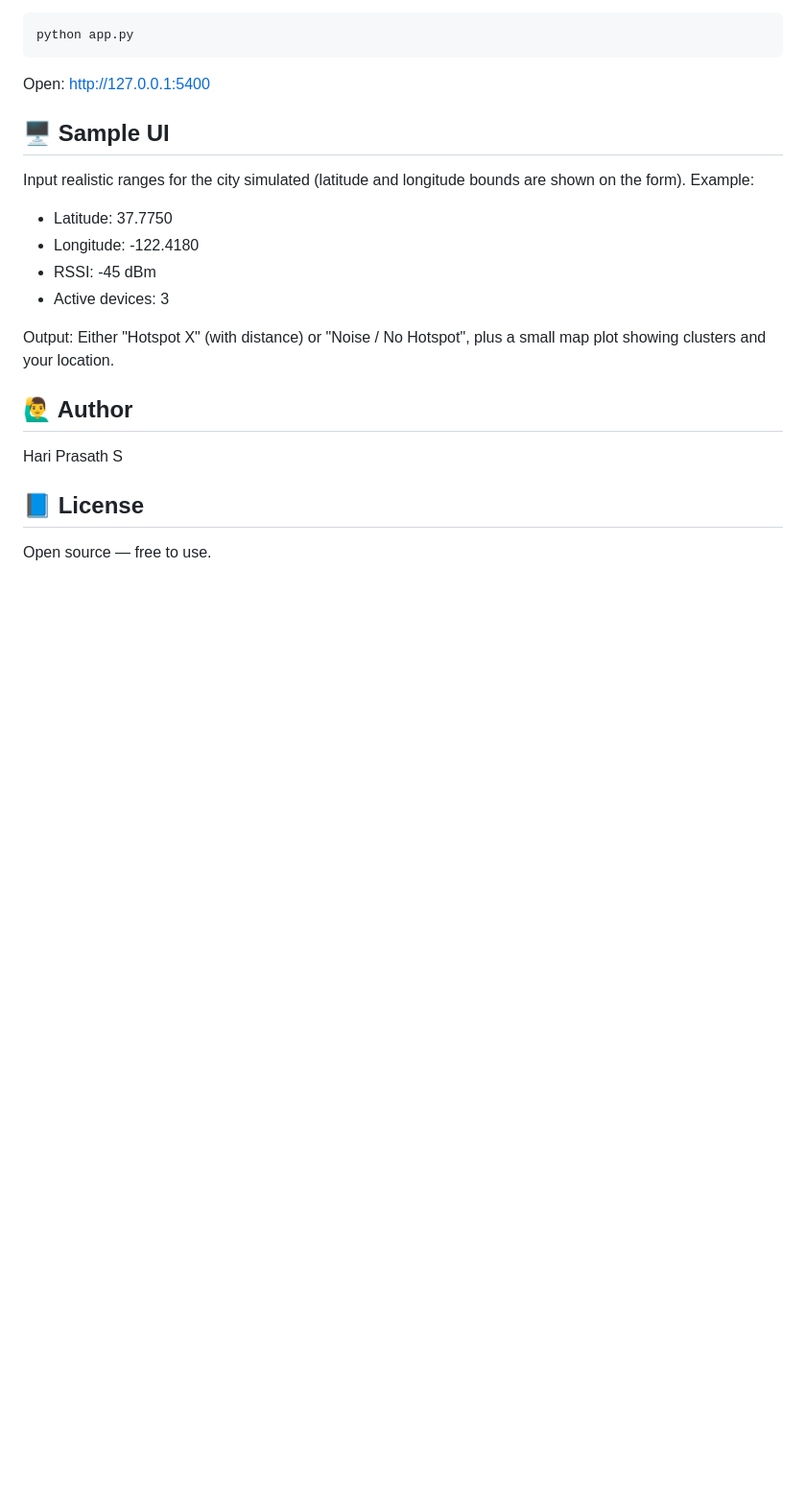
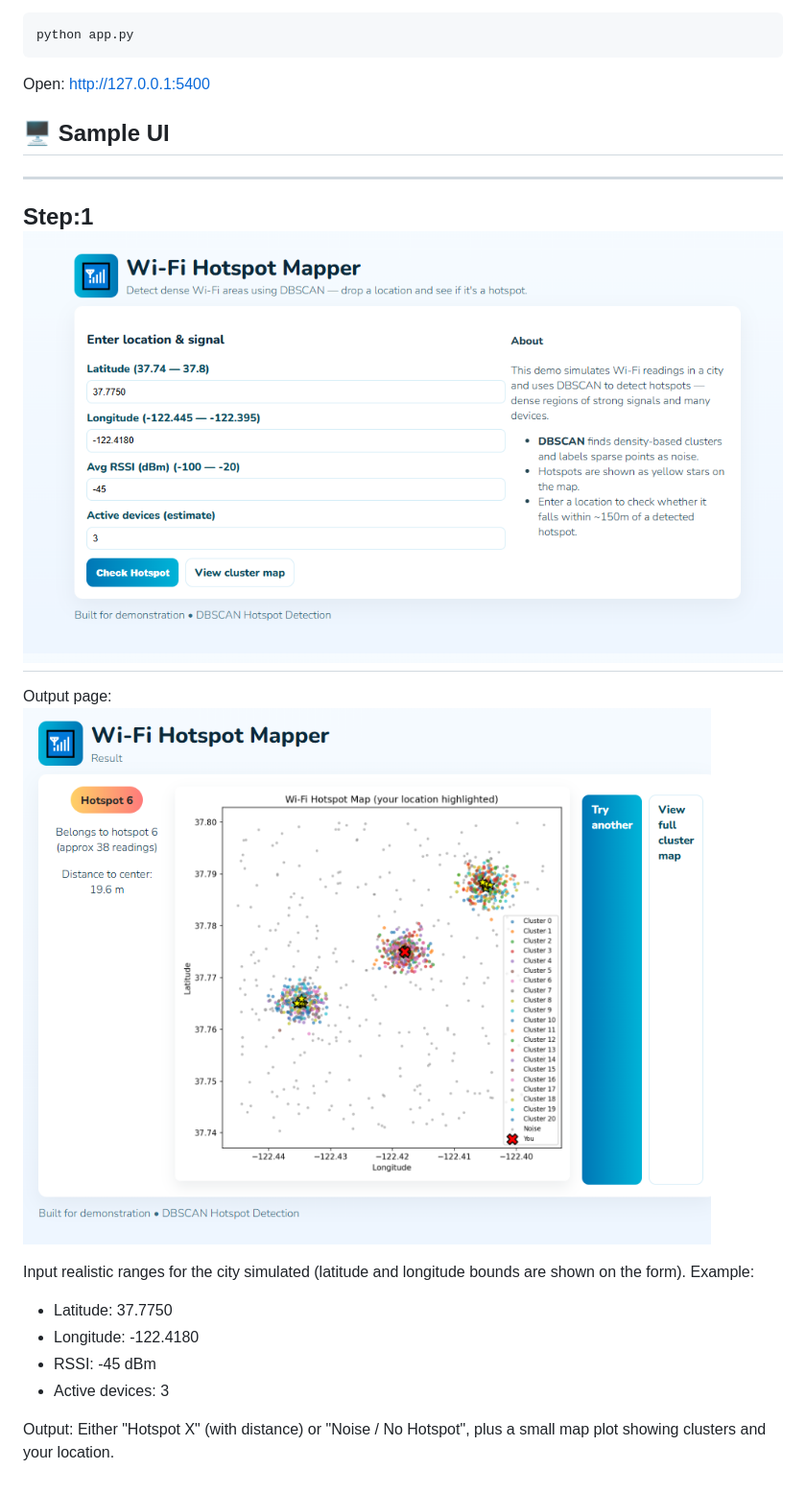
Before and after one commit to nithinskumar866/DBSCAN_algorithm, a Markdown page: README.md, the part around the change. Shown: that part at 96% size. GitHub-like rendering; pictures changed too: image-1.png (added), image.png (added); blank space fills up the shorter version.

```diff
--- a/README.md
+++ b/README.md
@@ -61,6 +61,16 @@ python app.py
 Open: http://127.0.0.1:5400
 
 ## 🖥️ Sample UI
+
+--------
+Step:1
+![alt text](image.png)
+--------
+Output page:
+![alt text](image-1.png)
+
+
+
 Input realistic ranges for the city simulated (latitude and longitude bounds are shown on the form). Example:
 - Latitude: 37.7750
 - Longitude: -122.4180
@@ -68,9 +78,3 @@ Input realistic ranges for the city simulated (latitude and longitude bounds are
 - Active devices: 3
 
 Output: Either "Hotspot X" (with distance) or "Noise / No Hotspot", plus a small map plot showing clusters and your location.
-
-## 🙋‍♂️ Author
-Hari Prasath S
-
-## 📘 License
-Open source — free to use.
```
Also changed, not shown: static/plots/user_map.png.
